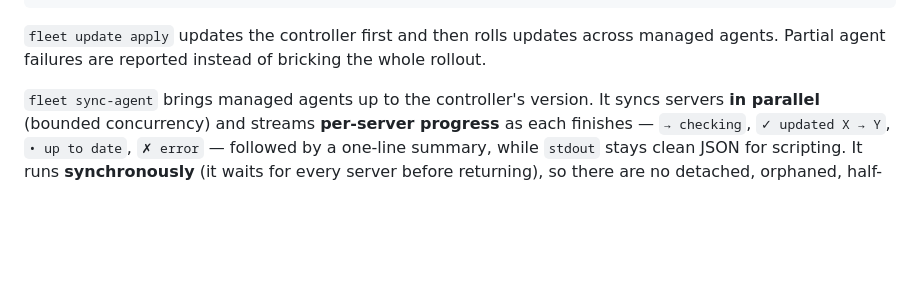
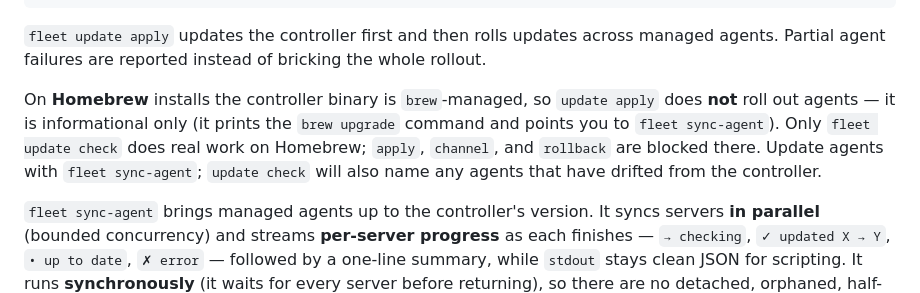
Before and after one commit to cenvero/fleet, a Markdown page: docs/releases-and-updates.md, the part around the change. Drawn GitHub-style; blank space fills up the shorter version.

Commit message:
docs: clarify Homebrew update apply does not roll out agents (use sync-agent)
Co-Authored-By: Claude Opus 4.8 <noreply@anthropic.com>

````diff
--- a/docs/releases-and-updates.md
+++ b/docs/releases-and-updates.md
@@ -24,6 +24,8 @@ fleet sync-agent --server web-01 # or just one (repeatable)
 ```
 
 `fleet update apply` updates the controller first and then rolls updates across managed agents. Partial agent failures are reported instead of bricking the whole rollout.
+
+On **Homebrew** installs the controller binary is `brew`-managed, so `update apply` does **not** roll out agents — it is informational only (it prints the `brew upgrade` command and points you to `fleet sync-agent`). Only `fleet update check` does real work on Homebrew; `apply`, `channel`, and `rollback` are blocked there. Update agents with `fleet sync-agent`; `update check` will also name any agents that have drifted from the controller.
 
 `fleet sync-agent` brings managed agents up to the controller's version. It syncs servers **in parallel** (bounded concurrency) and streams **per-server progress** as each finishes — `→ checking`, `✓ updated X → Y`, `• up to date`, `✗ error` — followed by a one-line summary, while `stdout` stays clean JSON for scripting. It runs **synchronously** (it waits for every server before returning), so there are no detached, orphaned, half-updated agents. Limit it to one or more servers with `--server <name>` (repeatable).
 
````
